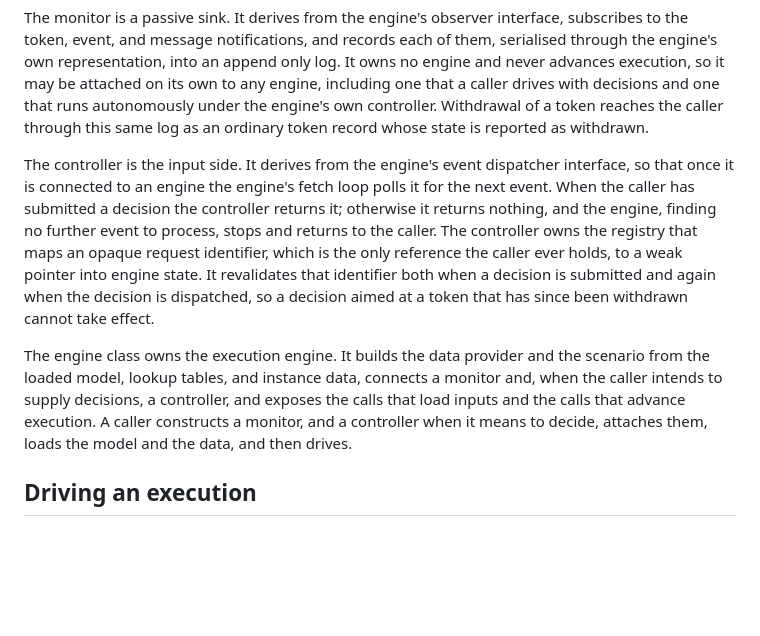
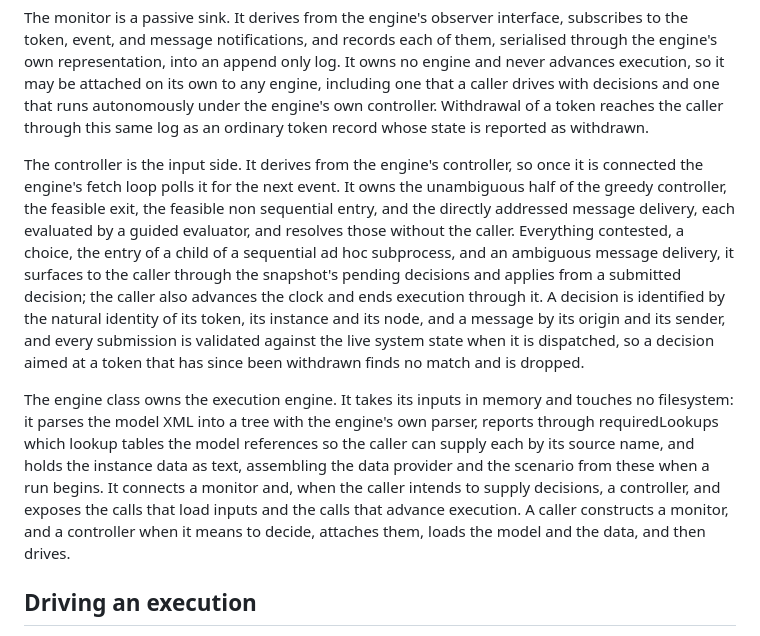
Before and after one commit to bpmn-os/bpmnos-wasm, a Markdown page: README.md, the part around the change. Drawn GitHub-style; blank space fills up the shorter version.

```diff
--- a/README.md
+++ b/README.md
@@ -28,20 +28,24 @@ may be attached on its own to any engine, including one that a caller drives wit
 that runs autonomously under the engine's own controller. Withdrawal of a token reaches the caller
 through this same log as an ordinary token record whose state is reported as withdrawn.
 
-The controller is the input side. It derives from the engine's event dispatcher interface, so that
-once it is connected to an engine the engine's fetch loop polls it for the next event. When the
-caller has submitted a decision the controller returns it; otherwise it returns nothing, and the
-engine, finding no further event to process, stops and returns to the caller. The controller owns
-the registry that maps an opaque request identifier, which is the only reference the caller ever
-holds, to a weak pointer into engine state. It revalidates that identifier both when a decision is
-submitted and again when the decision is dispatched, so a decision aimed at a token that has since
-been withdrawn cannot take effect.
+The controller is the input side. It derives from the engine's controller, so once it is connected
+the engine's fetch loop polls it for the next event. It owns the unambiguous half of the greedy
+controller, the feasible exit, the feasible non sequential entry, and the directly addressed message
+delivery, each evaluated by a guided evaluator, and resolves those without the caller. Everything
+contested, a choice, the entry of a child of a sequential ad hoc subprocess, and an ambiguous message
+delivery, it surfaces to the caller through the snapshot's pending decisions and applies from a
+submitted decision; the caller also advances the clock and ends execution through it. A decision is
+identified by the natural identity of its token, its instance and its node, and a message by its
+origin and its sender, and every submission is validated against the live system state when it is
+dispatched, so a decision aimed at a token that has since been withdrawn finds no match and is dropped.
 
-The engine class owns the execution engine. It builds the data provider and the scenario from the
-loaded model, lookup tables, and instance data, connects a monitor and, when the caller intends to
-supply decisions, a controller, and exposes the calls that load inputs and the calls that advance
-execution. A caller constructs a monitor, and a controller when it means to decide, attaches them,
-loads the model and the data, and then drives.
+The engine class owns the execution engine. It takes its inputs in memory and touches no filesystem:
+it parses the model XML into a tree with the engine's own parser, reports through requiredLookups which
+lookup tables the model references so the caller can supply each by its source name, and holds the
+instance data as text, assembling the data provider and the scenario from these when a run begins. It
+connects a monitor and, when the caller intends to supply decisions, a controller, and exposes the
+calls that load inputs and the calls that advance execution. A caller constructs a monitor, and a
+controller when it means to decide, attaches them, loads the model and the data, and then drives.
 
 ## Driving an execution
 
```
Also changed, not shown: ROADMAP.md (+30 -0 lines).
